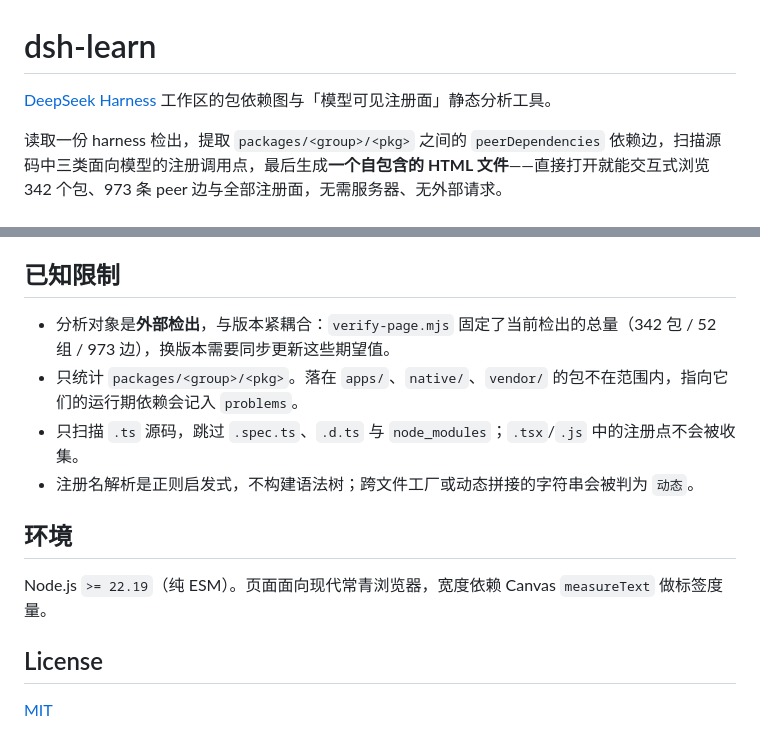
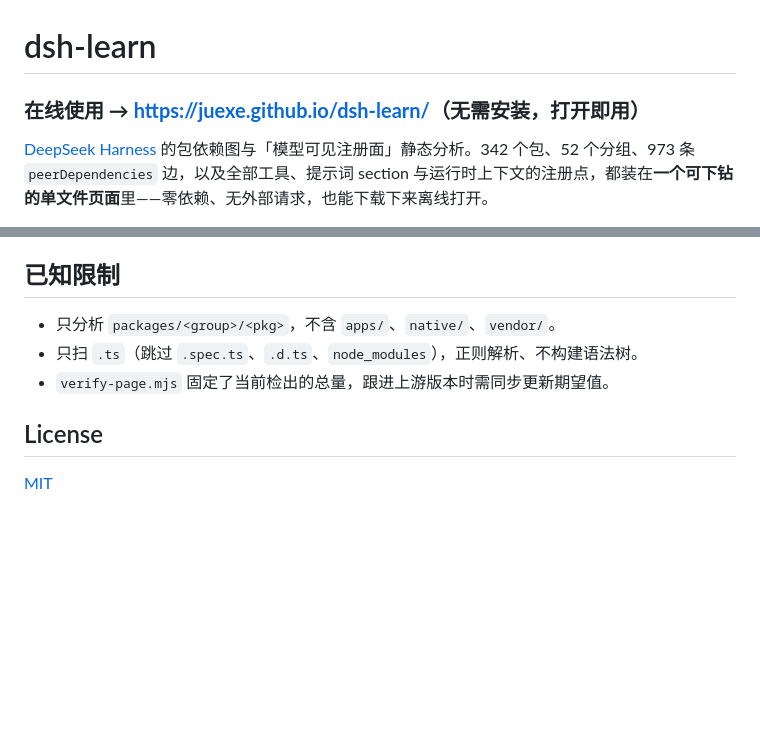
Before and after one commit to juexe/dsh-learn, a Markdown page: README.md, 2 parts joined by grey strips. GitHub-like rendering; blank space fills up the shorter version.

```diff
--- a/README.md
+++ b/README.md
@@ -1,6 +1,6 @@
 # dsh-learn
 
-[DeepSeek Harness](https://github.com/deepseek-ai/deepseek-harness) 工作区的包依赖图与「模型可见注册面」静态分析工具。
+### **在线使用 → <https://juexe.github.io/dsh-learn/>**（无需安装，打开即用）
 
-读取一份 harness 检出，提取 `packages/<group>/<pkg>` 之间的 `peerDependencies` 依赖边，扫描源码中三类面向模型的注册调用点，最后生成**一个自包含的 HTML 文件**——直接打开就能交互式浏览 342 个包、973 条 peer 边与全部注册面，无需服务器、无外部请求。
+[DeepSeek Harness](https://github.com/deepseek-ai/deepseek-harness) 的包依赖图与「模型可见注册面」静态分析。342 个包、52 个分组、973 条 `peerDependencies` 边，以及全部工具、提示词 section 与运行时上下文的注册点，都装在**一个可下钻的单文件页面**里——零依赖、无外部请求，也能下载下来离线打开。
 
@@ -136,14 +74,9 @@ git status --porcelain    # 只应出现 deliverables/index.html；数据没变
 
 ## 已知限制
 
-- 分析对象是**外部检出**，与版本紧耦合：`verify-page.mjs` 固定了当前检出的总量（342 包 / 52 组 / 973 边），换版本需要同步更新这些期望值。
-- 只统计 `packages/<group>/<pkg>`。落在 `apps/`、`native/`、`vendor/` 的包不在范围内，指向它们的运行期依赖会记入 `problems`。
-- 只扫描 `.ts` 源码，跳过 `.spec.ts`、`.d.ts` 与 `node_modules`；`.tsx`/`.js` 中的注册点不会被收集。
-- 注册名解析是正则启发式，不构建语法树；跨文件工厂或动态拼接的字符串会被判为 `动态`。
-
-## 环境
-
-Node.js `>= 22.19`（纯 ESM）。页面面向现代常青浏览器，宽度依赖 Canvas `measureText` 做标签度量。
+- 只分析 `packages/<group>/<pkg>`，不含 `apps/`、`native/`、`vendor/`。
+- 只扫 `.ts`（跳过 `.spec.ts`、`.d.ts`、`node_modules`），正则解析、不构建语法树。
+- `verify-page.mjs` 固定了当前检出的总量，跟进上游版本时需同步更新期望值。
 
 ## License
 
```
Also changed, not shown: other parts of README.md (+35 -97 lines).
